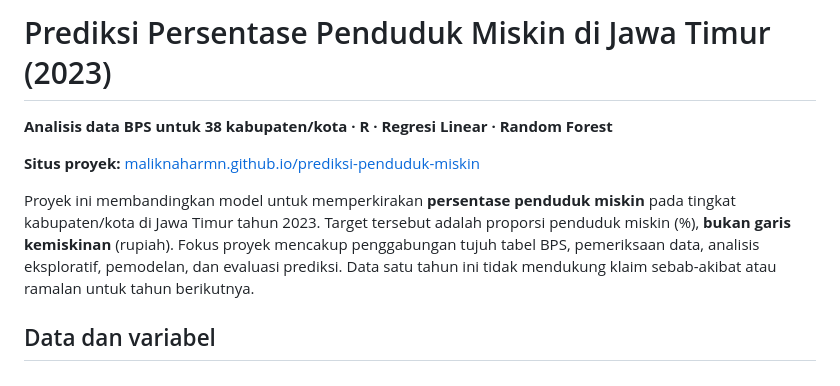
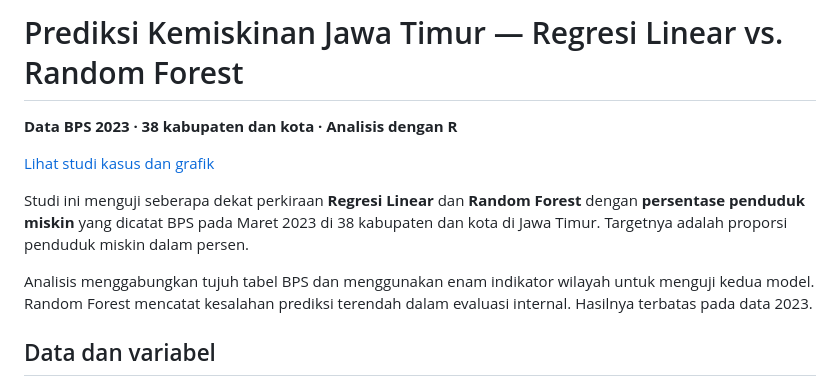
Before and after one commit to maliknaharmn/prediksi-penduduk-miskin, a Markdown page: README.md, the part around the change. Rendered like a GitHub page.

Commit message:
Align research README with homepage title

```diff
--- a/README.md
+++ b/README.md
@@ -1,10 +1,12 @@
-# Prediksi Persentase Penduduk Miskin di Jawa Timur (2023)
+# Prediksi Kemiskinan Jawa Timur — Regresi Linear vs. Random Forest
 
-**Analisis data BPS untuk 38 kabupaten/kota · R · Regresi Linear · Random Forest**
+**Data BPS 2023 · 38 kabupaten dan kota · Analisis dengan R**
 
-**Situs proyek:** [maliknaharmn.github.io/prediksi-penduduk-miskin](https://maliknaharmn.github.io/prediksi-penduduk-miskin/)
+[Lihat studi kasus dan grafik](https://maliknaharmn.github.io/prediksi-penduduk-miskin/)
 
-Proyek ini membandingkan model untuk memperkirakan **persentase penduduk miskin** pada tingkat kabupaten/kota di Jawa Timur tahun 2023. Target tersebut adalah proporsi penduduk miskin (%), **bukan garis kemiskinan** (rupiah). Fokus proyek mencakup penggabungan tujuh tabel BPS, pemeriksaan data, analisis eksploratif, pemodelan, dan evaluasi prediksi. Data satu tahun ini tidak mendukung klaim sebab-akibat atau ramalan untuk tahun berikutnya.
+Studi ini menguji seberapa dekat perkiraan **Regresi Linear** dan **Random Forest** dengan **persentase penduduk miskin** yang dicatat BPS pada Maret 2023 di 38 kabupaten dan kota di Jawa Timur. Targetnya adalah proporsi penduduk miskin dalam persen.
+
+Analisis menggabungkan tujuh tabel BPS dan menggunakan enam indikator wilayah untuk menguji kedua model. Random Forest mencatat kesalahan prediksi terendah dalam evaluasi internal. Hasilnya terbatas pada data 2023.
 
 ## Data dan variabel
 
```
